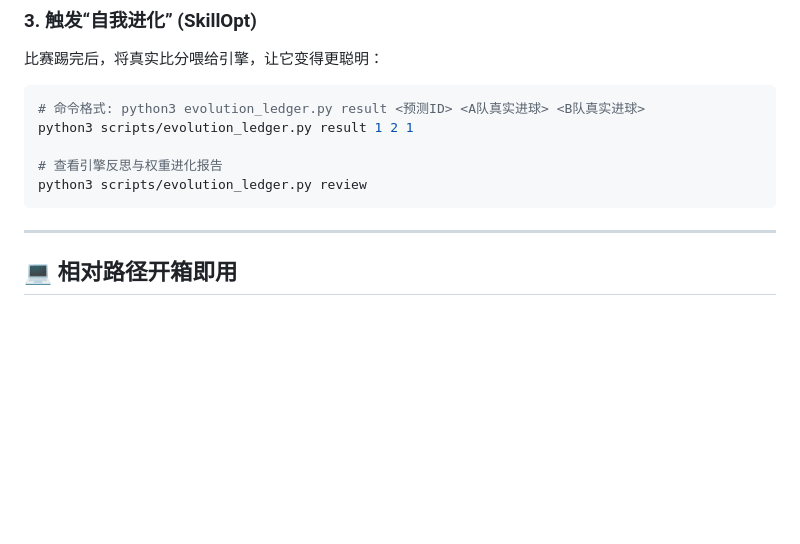
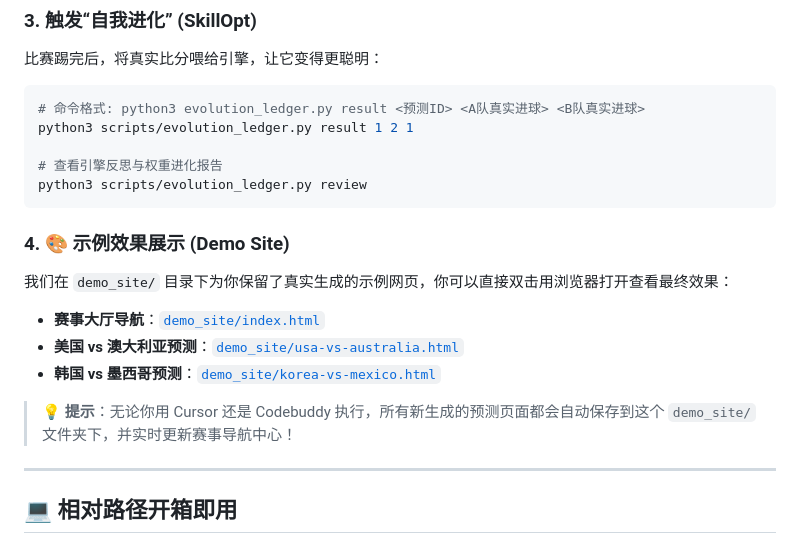
Before and after one commit to wangdaokeaiduo/worldcup-predictor-skill, a Markdown page: README.md, the part around the change. Rendered like a GitHub page; blank space fills up the shorter version.

Commit message:
Update README to include demo_site HTML examples

````diff
--- a/README.md
+++ b/README.md
@@ -57,6 +57,14 @@ python3 scripts/evolution_ledger.py result 1 2 1
 python3 scripts/evolution_ledger.py review
 ```
 
+### 4. 🎨 示例效果展示 (Demo Site)
+我们在 `demo_site/` 目录下为你保留了真实生成的示例网页，你可以直接双击用浏览器打开查看最终效果：
+- **赛事大厅导航**：[`demo_site/index.html`](demo_site/index.html)
+- **美国 vs 澳大利亚预测**：[`demo_site/usa-vs-australia.html`](demo_site/usa-vs-australia.html)
+- **韩国 vs 墨西哥预测**：[`demo_site/korea-vs-mexico.html`](demo_site/korea-vs-mexico.html)
+
+> 💡 **提示**：无论你用 Cursor 还是 Codebuddy 执行，所有新生成的预测页面都会自动保存到这个 `demo_site/` 文件夹下，并实时更新赛事导航中心！
+
 ---
 
 ## 💻 相对路径开箱即用
````
